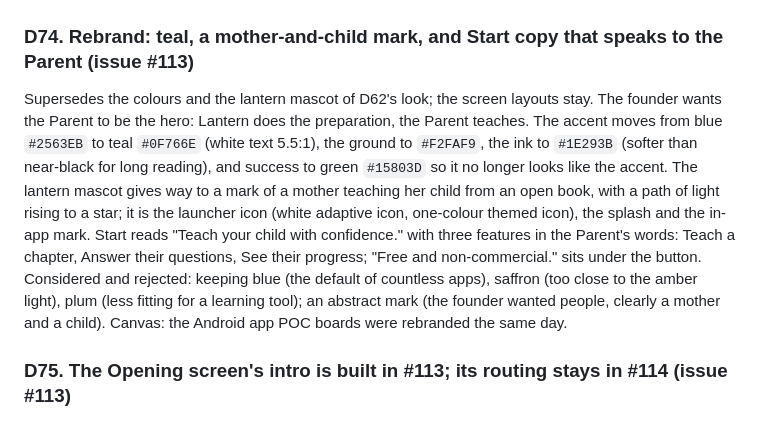
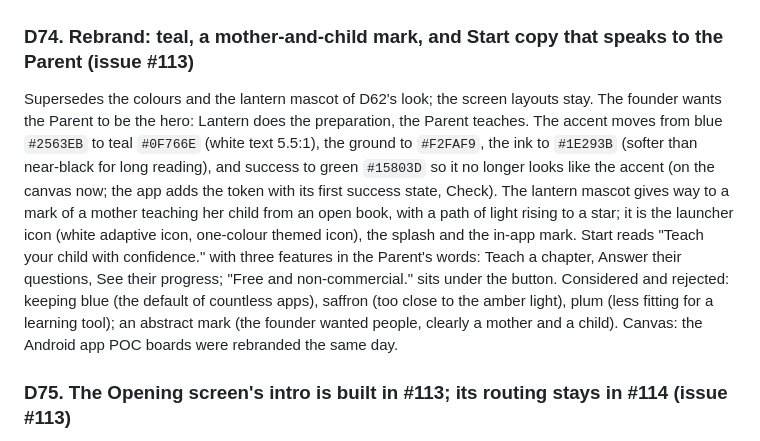
Before and after one commit to bgandhi1709/lantern, a Markdown page: docs/ideation/decision-log.md, the part around the change. Drawn GitHub-style.

Commit message:
[Docs] Storage table lists introSeen; D74 success colour waits for Check (#113)
Co-Authored-By: Claude Opus 5.5 <noreply@anthropic.com>

```diff
--- a/docs/ideation/decision-log.md
+++ b/docs/ideation/decision-log.md
@@ -387,7 +387,7 @@ For debugging in Android Studio on the emulator, the app can use `https://10.0.2
 ## 2026-10-08: Start screen rebrand and Opening intro (#113)
 
 ### D74. Rebrand: teal, a mother-and-child mark, and Start copy that speaks to the Parent (issue #113)
-Supersedes the colours and the lantern mascot of D62's look; the screen layouts stay. The founder wants the Parent to be the hero: Lantern does the preparation, the Parent teaches. The accent moves from blue `#2563EB` to teal `#0F766E` (white text 5.5:1), the ground to `#F2FAF9`, the ink to `#1E293B` (softer than near-black for long reading), and success to green `#15803D` so it no longer looks like the accent. The lantern mascot gives way to a mark of a mother teaching her child from an open book, with a path of light rising to a star; it is the launcher icon (white adaptive icon, one-colour themed icon), the splash and the in-app mark. Start reads "Teach your child with confidence." with three features in the Parent's words: Teach a chapter, Answer their questions, See their progress; "Free and non-commercial." sits under the button. Considered and rejected: keeping blue (the default of countless apps), saffron (too close to the amber light), plum (less fitting for a learning tool); an abstract mark (the founder wanted people, clearly a mother and a child). Canvas: the Android app POC boards were rebranded the same day.
+Supersedes the colours and the lantern mascot of D62's look; the screen layouts stay. The founder wants the Parent to be the hero: Lantern does the preparation, the Parent teaches. The accent moves from blue `#2563EB` to teal `#0F766E` (white text 5.5:1), the ground to `#F2FAF9`, the ink to `#1E293B` (softer than near-black for long reading), and success to green `#15803D` so it no longer looks like the accent (on the canvas now; the app adds the token with its first success state, Check). The lantern mascot gives way to a mark of a mother teaching her child from an open book, with a path of light rising to a star; it is the launcher icon (white adaptive icon, one-colour themed icon), the splash and the in-app mark. Start reads "Teach your child with confidence." with three features in the Parent's words: Teach a chapter, Answer their questions, See their progress; "Free and non-commercial." sits under the button. Considered and rejected: keeping blue (the default of countless apps), saffron (too close to the amber light), plum (less fitting for a learning tool); an abstract mark (the founder wanted people, clearly a mother and a child). Canvas: the Android app POC boards were rebranded the same day.
 
 ### D75. The Opening screen's intro is built in #113; its routing stays in #114 (issue #113)
 On launch the mark animates in while the saved sign-in is restored: the book opens, the mother and child appear, their hands reach the page, the light rises to the star, then the wordmark (about 2.75 s). It plays in full on a new install and after sign out, and in 0.55 s on later launches, from a non-personal flag `lantern.v1.introSeen` in the storage module that `clearAll()` wipes; a phone set to less motion gets the still mark and no delay. If restoring outlasts the intro, an open book keeps turning a page. The intro uses React Native's core `Animated` on the native driver (opacity and transform only), so it needs no new dependency. `expo-splash-screen` shows the mark at launch. #114 keeps Home, "Registration comes next" and "Can't reach Lantern". Considered and rejected: the full intro on every launch (2.75 s slower every time) and stopping the intro as soon as the session is restored (usually cut off after a second).
```
Also changed, not shown: 1 other file.
